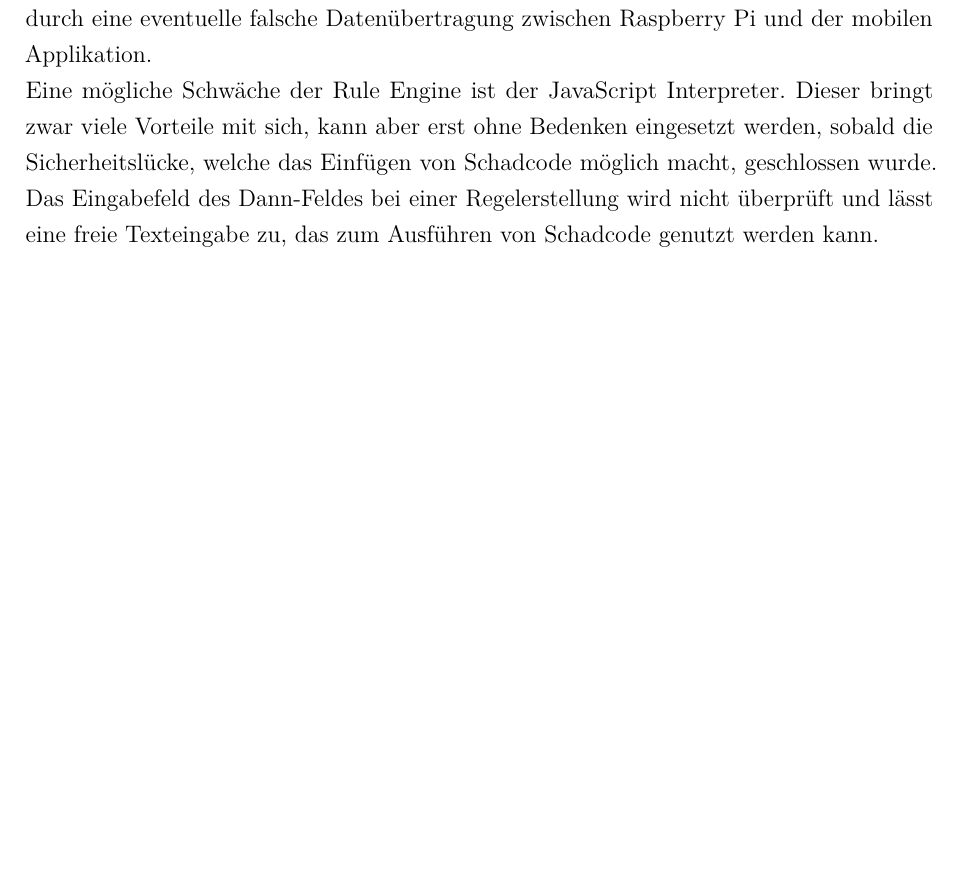
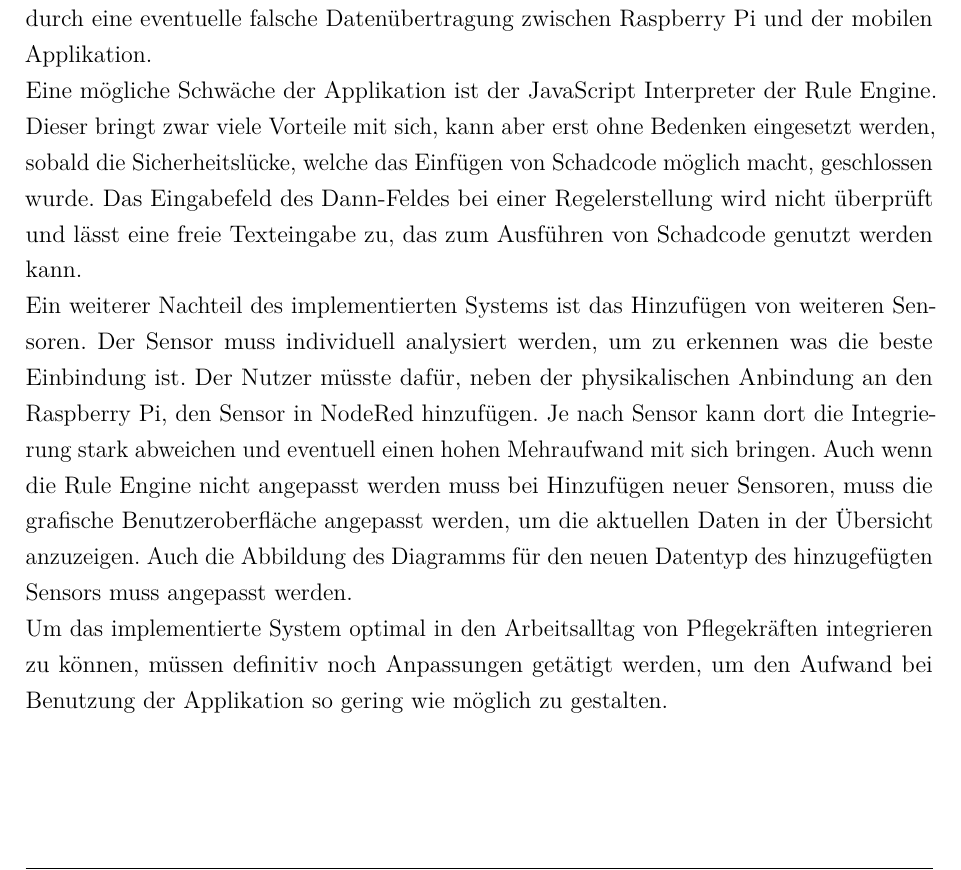
Before and after one commit to Louuiissaa/ausarbeitungSafeandsound, a LaTeX thesis (dokumentation.tex, which reads content/diskussion.tex): part of page 48 of 56, cut so that both start at the same text, the shorter picture padded with empty space. Compiled offline with pdfLaTeX.

Commit message:
Überarbeitung des Fazits

```diff
--- a/content/diskussion.tex
+++ b/content/diskussion.tex
@@ -3,4 +3,6 @@
 Mithilfe des implementierten Systems hat der Anwender die Möglichkeit seinen Raum zentral zu überwachen. Pfleger können durch die Applikation gezielter Maßnahmen ergreifen, um die Raumbedingungen zu verbessern. Dabei bekommen sie verschiedene Informationen zu den Eigenschaften der Raumbedingungen übersichtlich dargestellt. Darüber hinaus werden Handlungsempfehlungen mit konkreten Aktionen gegeben, wie der Anwender die Raumbedingungen positiv verändern kann.
 
 Da das System an einigen Stellen noch Ungenauigkeiten aufweist, sollte es zunächst als eine zusätzliche Kontrollmöglichkeit der Raumbedingungen eingesetzt werden, jedoch eine persönliche Kontrolle der Bewohner im Seniorenheim nicht völlig ersetzen. Die Ungenauigkeiten kommen zum einen durch die Messabweichungen der Sensoren und zum anderen durch eine eventuelle falsche Datenübertragung zwischen Raspberry Pi und der mobilen Applikation. \\
-Eine mögliche Schwäche der Rule Engine ist der JavaScript Interpreter. Dieser bringt zwar viele Vorteile mit sich, kann aber erst ohne Bedenken eingesetzt werden, sobald die Sicherheitslücke, welche das Einfügen von Schadcode möglich macht, geschlossen wurde. Das Eingabefeld des Dann-Feldes bei einer Regelerstellung wird nicht überprüft und lässt eine freie Texteingabe zu, das zum Ausführen von Schadcode genutzt werden kann.
+Eine mögliche Schwäche der Applikation ist der JavaScript Interpreter der Rule Engine. Dieser bringt zwar viele Vorteile mit sich, kann aber erst ohne Bedenken eingesetzt werden, sobald die Sicherheitslücke, welche das Einfügen von Schadcode möglich macht, geschlossen wurde. Das Eingabefeld des Dann-Feldes bei einer Regelerstellung wird nicht überprüft und lässt eine freie Texteingabe zu, das zum Ausführen von Schadcode genutzt werden kann.\\
+Ein weiterer Nachteil des implementierten Systems ist das Hinzufügen von weiteren Sensoren. Der Sensor muss individuell analysiert werden, um zu erkennen was die beste Einbindung ist. Der Nutzer müsste dafür, neben der physikalischen Anbindung an den Raspberry Pi, den Sensor in NodeRed hinzufügen. Je nach Sensor kann dort die Integrierung stark abweichen und eventuell einen hohen Mehraufwand mit sich bringen. Auch wenn die Rule Engine nicht angepasst werden muss bei Hinzufügen neuer Sensoren, muss die grafische Benutzeroberfläche angepasst werden, um die aktuellen Daten in der Übersicht anzuzeigen. Auch die Abbildung des Diagramms für den neuen Datentyp des hinzugefügten Sensors muss angepasst werden.\\
+Um das implementierte System optimal in den Arbeitsalltag von Pflegekräften integrieren zu können, müssen definitiv noch Anpassungen getätigt werden, um den Aufwand bei Benutzung der Applikation so gering wie möglich zu gestalten.
```
